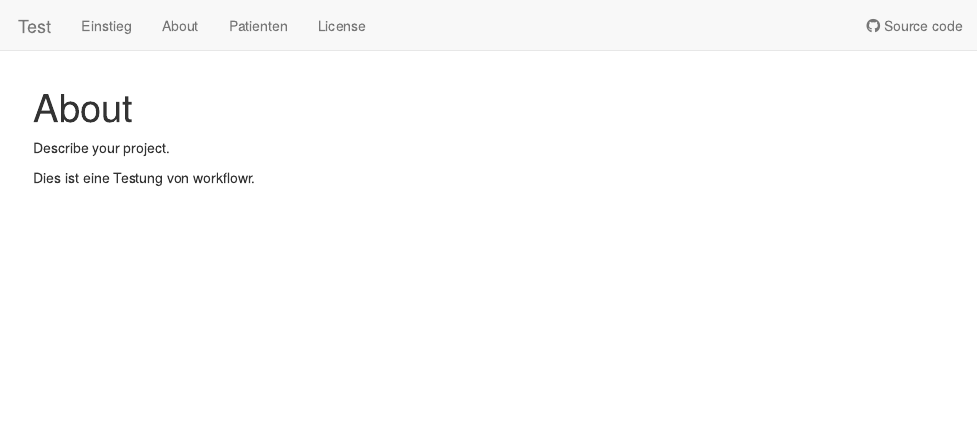
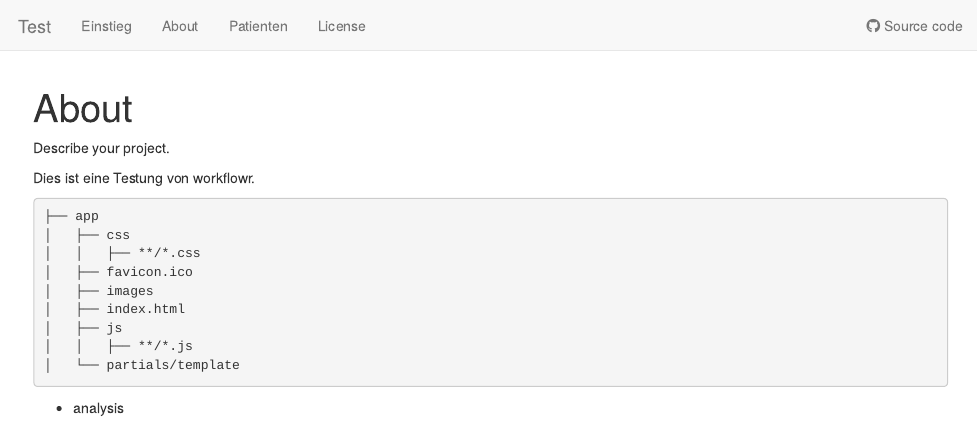
Before and after one commit to dssrttn/Test, an R Markdown document (analysis/about.Rmd): the page in a window 1100 px wide, from its top. Rendered offline with R 4.5, knitr and Pandoc, with nearby package versions; drawn as R Markdown's standard HTML page in place of the format the file asks for.

Commit message:
zwischendrin aktualisieren, weil man es kann

````diff
--- a/analysis/about.Rmd
+++ b/analysis/about.Rmd
@@ -10,3 +10,19 @@ editor_options:
 Describe your project.
 
 Dies ist eine Testung von workflowr.
+
+
+```bash
+├── app
+│   ├── css
+│   │   ├── **/*.css
+│   ├── favicon.ico
+│   ├── images
+│   ├── index.html
+│   ├── js
+│   │   ├── **/*.js
+│   └── partials/template
+
+```
+
+* analysis
````
